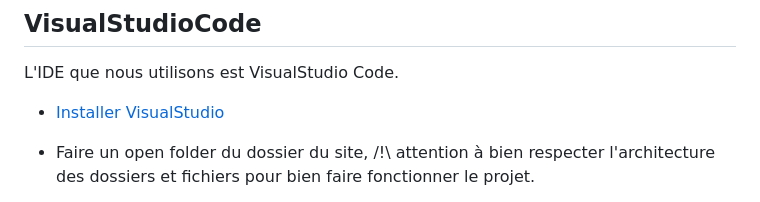
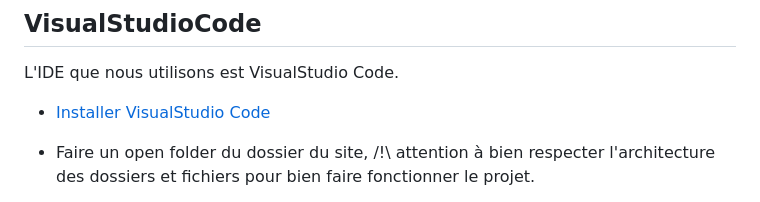
Before and after one commit to Ynshmd/Stroke-Finance, a Markdown page: README.md, the part around the change. Rendered like a GitHub page.

```diff
--- a/README.md
+++ b/README.md
@@ -57,7 +57,7 @@ Une fois toute les installations et configurations effectuées nous allons execu
 
 L'IDE que nous utilisons est VisualStudio Code.
 
-- [Installer VisualStudio](https://code.visualstudio.com/download)
+- [Installer VisualStudio Code](https://code.visualstudio.com/download)
 
 - Faire un open folder du dossier du site, /!\ attention à bien respecter l'architecture des dossiers et fichiers pour bien faire fonctionner le projet.
 - Par exemple dans un dossier appelé dans notre cas "YDAYS2", dans ce dossier il doit y avoir un dossier "site", dans le dossier "site", il doit y avoir un fichier "app.py" et un dossier appelé "templates". Dans le dossier "templates", il doit y avoir tous les fichiers pythons, html,php, csv.
```
